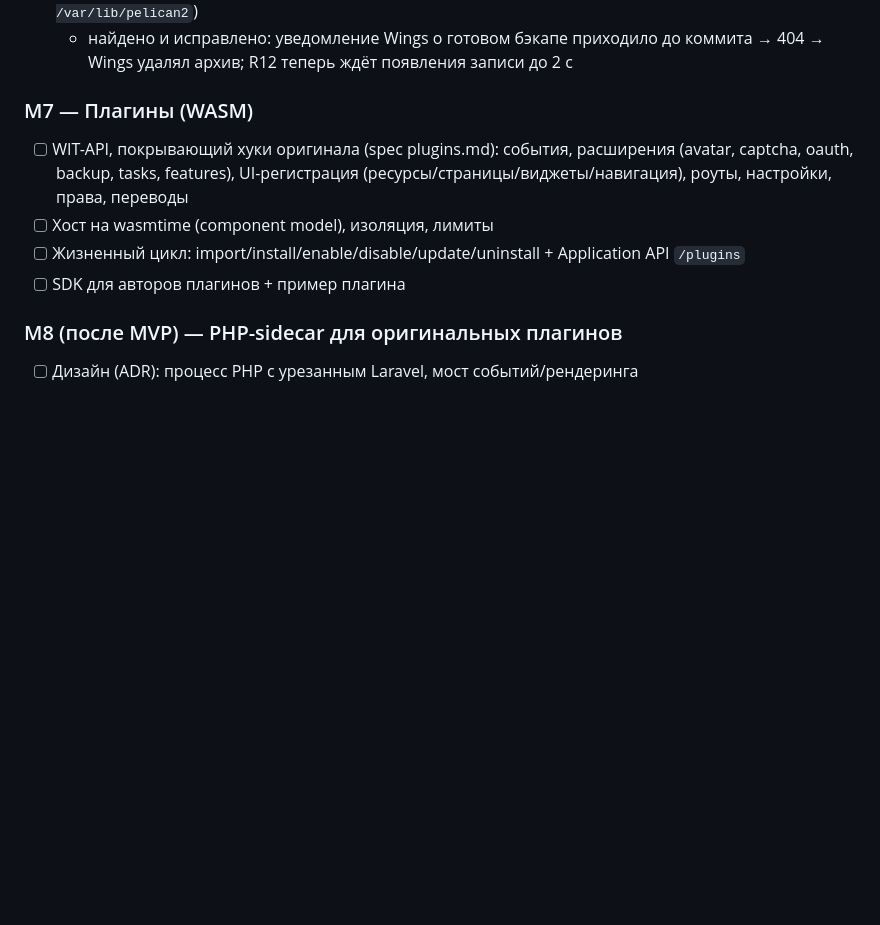
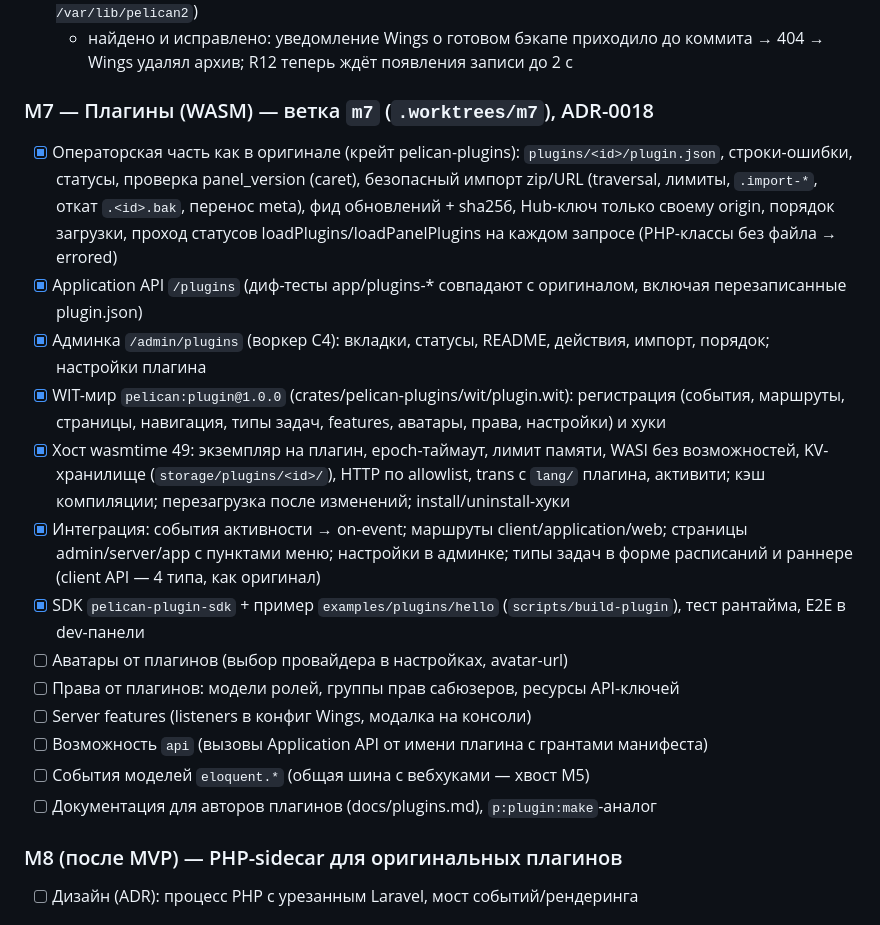
Before and after one commit to PalMeany/pelican-rust, a Markdown page: PLAN.md, the part around the change. Rendered like a GitHub page; blank space fills up the shorter version.

Commit message:
PLAN/PROGRESS: M7 status
Co-Authored-By: Claude Opus 5.5 <noreply@anthropic.com>

```diff
--- a/PLAN.md
+++ b/PLAN.md
@@ -145,11 +145,27 @@ Application API → UI → плагины → PHP-sidecar.
 - [x] E2E: бэкапы (создание, скачивание по подписанной ссылке, восстановление), SFTP (пароль, ключ, отказ), перенос между двумя Wings туда и обратно с бэкапом (`scripts/e2e/wings-up <cfg> wings2 /var/lib/pelican2`)
   - найдено и исправлено: уведомление Wings о готовом бэкапе приходило до коммита → 404 → Wings удалял архив; R12 теперь ждёт появления записи до 2 с
 
-### M7 — Плагины (WASM)
-- [ ] WIT-API, покрывающий хуки оригинала (spec plugins.md): события, расширения (avatar, captcha, oauth, backup, tasks, features), UI-регистрация (ресурсы/страницы/виджеты/навигация), роуты, настройки, права, переводы
-- [ ] Хост на wasmtime (component model), изоляция, лимиты
-- [ ] Жизненный цикл: import/install/enable/disable/update/uninstall + Application API `/plugins`
-- [ ] SDK для авторов плагинов + пример плагина
+### M7 — Плагины (WASM) — ветка `m7` (`.worktrees/m7`), ADR-0018
+- [x] Операторская часть как в оригинале (крейт pelican-plugins): `plugins/<id>/plugin.json`, строки-ошибки, статусы,
+  проверка panel_version (caret), безопасный импорт zip/URL (traversal, лимиты, `.import-*`, откат `.<id>.bak`,
+  перенос meta), фид обновлений + sha256, Hub-ключ только своему origin, порядок загрузки, проход статусов
+  loadPlugins/loadPanelPlugins на каждом запросе (PHP-классы без файла → errored)
+- [x] Application API `/plugins` (диф-тесты app/plugins-* совпадают с оригиналом, включая перезаписанные plugin.json)
+- [x] Админка `/admin/plugins` (воркер C4): вкладки, статусы, README, действия, импорт, порядок; настройки плагина
+- [x] WIT-мир `pelican:plugin@1.0.0` (crates/pelican-plugins/wit/plugin.wit): регистрация (события, маршруты,
+  страницы, навигация, типы задач, features, аватары, права, настройки) и хуки
+- [x] Хост wasmtime 49: экземпляр на плагин, epoch-таймаут, лимит памяти, WASI без возможностей, KV-хранилище
+  (`storage/plugins/<id>/`), HTTP по allowlist, trans с `lang/` плагина, активити; кэш компиляции; перезагрузка
+  после изменений; install/uninstall-хуки
+- [x] Интеграция: события активности → on-event; маршруты client/application/web; страницы admin/server/app с
+  пунктами меню; настройки в админке; типы задач в форме расписаний и раннере (client API — 4 типа, как оригинал)
+- [x] SDK `pelican-plugin-sdk` + пример `examples/plugins/hello` (`scripts/build-plugin`), тест рантайма, E2E в dev-панели
+- [ ] Аватары от плагинов (выбор провайдера в настройках, avatar-url)
+- [ ] Права от плагинов: модели ролей, группы прав сабюзеров, ресурсы API-ключей
+- [ ] Server features (listeners в конфиг Wings, модалка на консоли)
+- [ ] Возможность `api` (вызовы Application API от имени плагина с грантами манифеста)
+- [ ] События моделей `eloquent.*` (общая шина с вебхуками — хвост M5)
+- [ ] Документация для авторов плагинов (docs/plugins.md), `p:plugin:make`-аналог
 
 ### M8 (после MVP) — PHP-sidecar для оригинальных плагинов
 - [ ] Дизайн (ADR): процесс PHP с урезанным Laravel, мост событий/рендеринга
```
Also changed, not shown: PROGRESS.md (+5 -0 lines).
